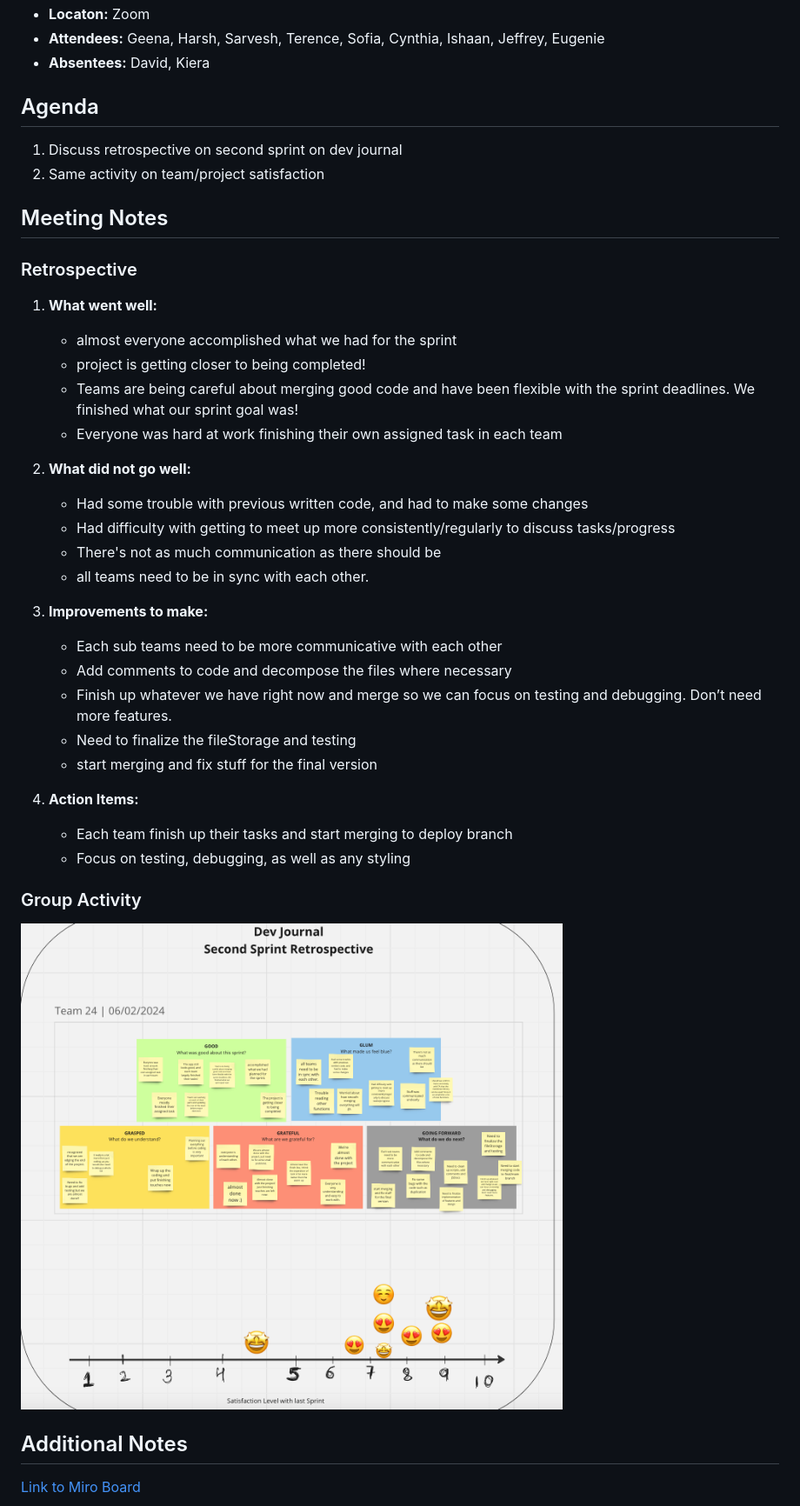
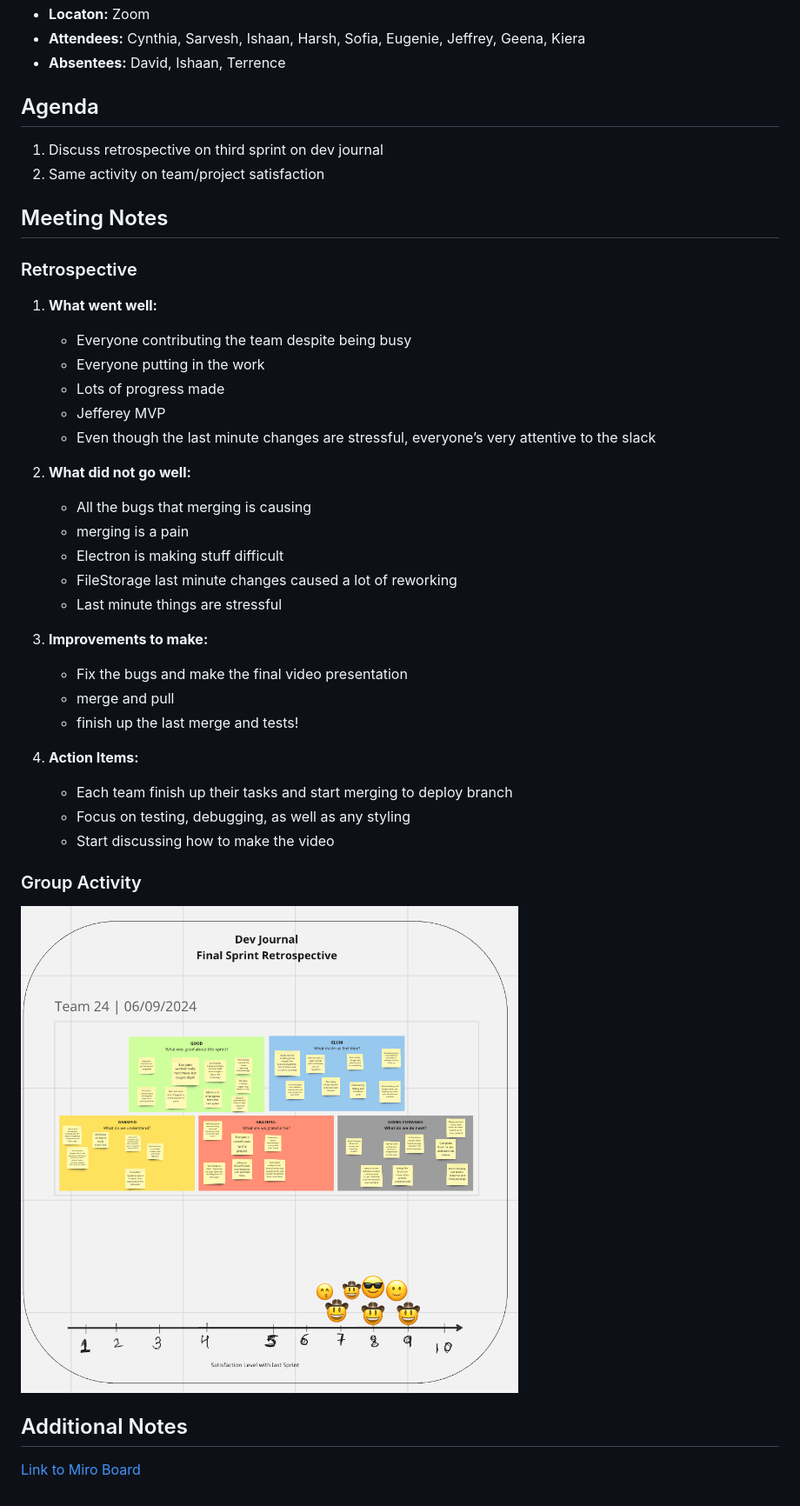
Before and after one commit to cse110-sp24-team24/cse110-sp24-team24, a Markdown page: admin/meetings/060224-retrospective-2.md, the part around one of its changes. Shown at 87% size. Rendered like a GitHub page; pictures changed too: images/060924-retrospective-activity.png (added).

Commit message:
sprint and retrospective meeting notes

```diff
--- a/admin/meetings/060224-retrospective-2.md
+++ b/admin/meetings/060224-retrospective-2.md
@@ -7,10 +7,10 @@
 - **Locaton:** Zoom
-- **Attendees:** Geena, Harsh,  Sarvesh, Terence, Sofia, Cynthia, Ishaan, Jeffrey, Eugenie
-- **Absentees:**  David,  Kiera
+- **Attendees:** Cynthia, Sarvesh, Ishaan, Harsh, Sofia, Eugenie, Jeffrey, Geena, Kiera
+- **Absentees:** David, Ishaan, Terrence
 
 ## Agenda
 
-1. Discuss retrospective on second sprint on dev journal
+1. Discuss retrospective on third sprint on dev journal
 2. Same activity on team/project satisfaction
 
 ## Meeting Notes
@@ -19,37 +19,38 @@
 
 1. **What went well:**
 
-   - almost everyone accomplished what we had for the sprint
-   - project is getting closer to being completed!
-   - Teams are being careful about merging good code and have been flexible with the sprint deadlines. We finished what our sprint goal was!
-   - Everyone was hard at work finishing their own assigned task in each team
+   - Everyone contributing the team despite being busy
+   - Everyone putting in the work
+   - Lots of progress made
+   - Jefferey MVP
+   - Even though the last minute changes are stressful, everyone’s very attentive to the slack
 
 2. **What did not go well:**
 
-    - Had some trouble with previous written code, and had to make some changes
-    - Had difficulty with getting to meet up more consistently/regularly to discuss tasks/progress
-    - There's not as much communication as there should be
-    - all teams need to be in sync with each other.
+   - All the bugs that merging is causing
+   - merging is a pain
+   - Electron is making stuff difficult
+   - FileStorage last minute changes caused a lot of reworking
+   - Last minute things are stressful
 
 3. **Improvements to make:**
 
-    - Each sub teams need to be more communicative with each other
-    - Add comments to code and decompose the files where necessary
-    - Finish up whatever we have right now and merge so we can focus on testing and debugging. Don’t need more features.
-    - Need to finalize the fileStorage and testing
-    - start merging and fix stuff for the final version
+   - Fix the bugs and make the final video presentation
+   - merge and pull
+   - finish up the last merge and tests!
 
 4. **Action Items:**
 
     - Each team finish up their tasks and start merging to deploy branch
     - Focus on testing, debugging, as well as any styling
+    - Start discussing how to make the video
 
 
 ### Group Activity
 
 
 
-![Group Satisfaction Activity](/images/060324-retrospective-activity.png)
+![Group Satisfaction Activity](/images/060924-retrospective-activity.png)
 
 ## Additional Notes
 
```
Also changed, not shown: other parts of admin/meetings/060224-retrospective-2.md (+2 -2 lines), admin/meetings/060924-retrospective-3.md (added, +56 -0 lines), admin/meetings/060924-sprint-3-review.md (added, +42 -0 lines), admin/meetings/060224-sprint-2-review.md (renamed from admin/meetings/060225-sprint-2-review.md).
